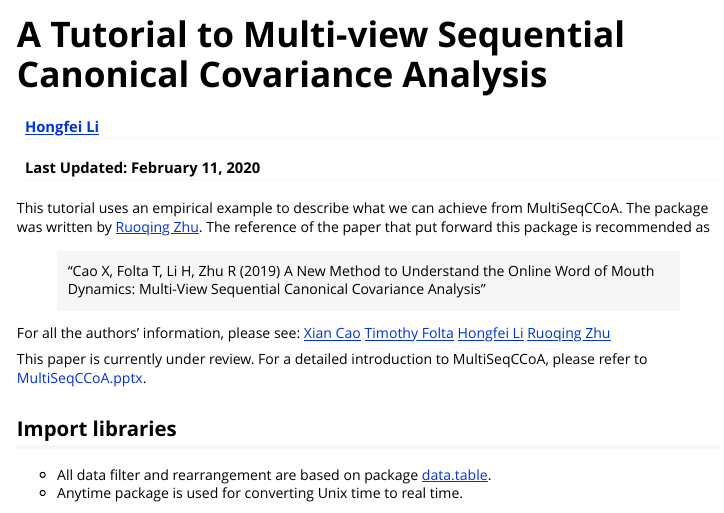
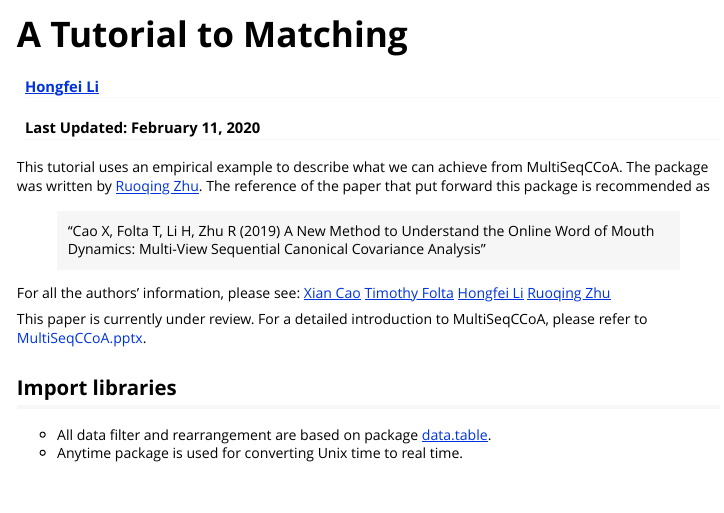
Before and after one commit to HongfeiUconn/Matching_Tutorial, an R Markdown document (index.Rmd): the page in a window 1100 px wide, from its top. Rendered offline with R 4.5, knitr and Pandoc, with nearby package versions.

Commit message:
update author

```diff
--- a/index.Rmd
+++ b/index.Rmd
@@ -1,11 +1,11 @@
 ---
-title: "A Tutorial to Multi-view Sequential Canonical Covariance Analysis"
+title: "A Tutorial to Matching"
 knit: (function(input_file, encoding) {
   out_dir <- 'docs';
   rmarkdown::render(input_file,
  encoding=encoding,
  output_file=file.path(dirname(input_file), out_dir, 'index.html'))})
-author: "[Hongfei Li](https://hongfeiuconn.github.io/personal-website/)"
+author: "[Hongfei Li](https://hongfei-business.com/)"
 date: "Last Updated: `r format(Sys.time(), '%B %d, %Y')`"
 output:
   rmarkdown::html_vignette:
```
Also changed, not shown: 1 other file.
